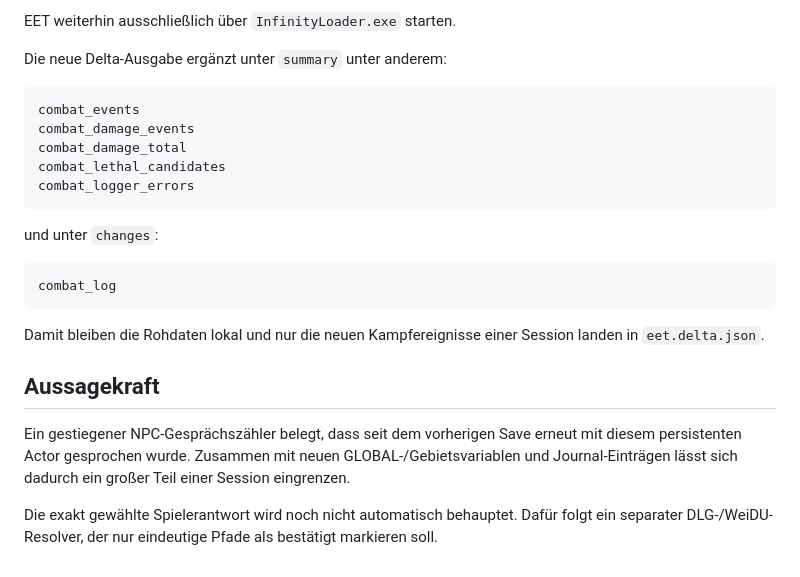
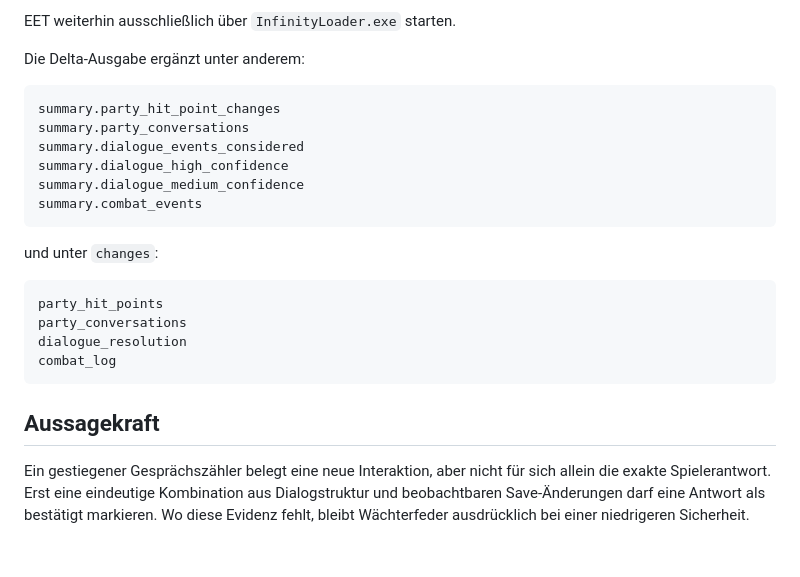
Before and after one commit to alexmondragonwrites-glitch/Pillars-Chronik, a Markdown page: tools/wachterfeder/EET.md, the part around one of its changes. GitHub-like rendering.

````diff
--- a/tools/wachterfeder/EET.md
+++ b/tools/wachterfeder/EET.md
@@ -112,26 +133,26 @@ Nach der Logger-Installation einmal **vor der nächsten Spielsitzung** im EET-Ta
 
 EET weiterhin ausschließlich über `InfinityLoader.exe` starten.
 
-Die neue Delta-Ausgabe ergänzt unter `summary` unter anderem:
+Die Delta-Ausgabe ergänzt unter anderem:
 
 ```text
-combat_events
-combat_damage_events
-combat_damage_total
-combat_lethal_candidates
-combat_logger_errors
+summary.party_hit_point_changes
+summary.party_conversations
+summary.dialogue_events_considered
+summary.dialogue_high_confidence
+summary.dialogue_medium_confidence
+summary.combat_events
 ```
 
 und unter `changes`:
 
 ```text
+party_hit_points
+party_conversations
+dialogue_resolution
 combat_log
 ```
 
-Damit bleiben die Rohdaten lokal und nur die neuen Kampfereignisse einer Session landen in `eet.delta.json`.
-
 ## Aussagekraft
 
-Ein gestiegener NPC-Gesprächszähler belegt, dass seit dem vorherigen Save erneut mit diesem persistenten Actor gesprochen wurde. Zusammen mit neuen GLOBAL-/Gebietsvariablen und Journal-Einträgen lässt sich dadurch ein großer Teil einer Session eingrenzen.
-
-Die exakt gewählte Spielerantwort wird noch nicht automatisch behauptet. Dafür folgt ein separater DLG-/WeiDU-Resolver, der nur eindeutige Pfade als bestätigt markieren soll.
+Ein gestiegener Gesprächszähler belegt eine neue Interaktion, aber nicht für sich allein die exakte Spielerantwort. Erst eine eindeutige Kombination aus Dialogstruktur und beobachtbaren Save-Änderungen darf eine Antwort als bestätigt markieren. Wo diese Evidenz fehlt, bleibt Wächterfeder ausdrücklich bei einer niedrigeren Sicherheit.
````
Also changed, not shown: other parts of tools/wachterfeder/EET.md (+47 -26 lines).
